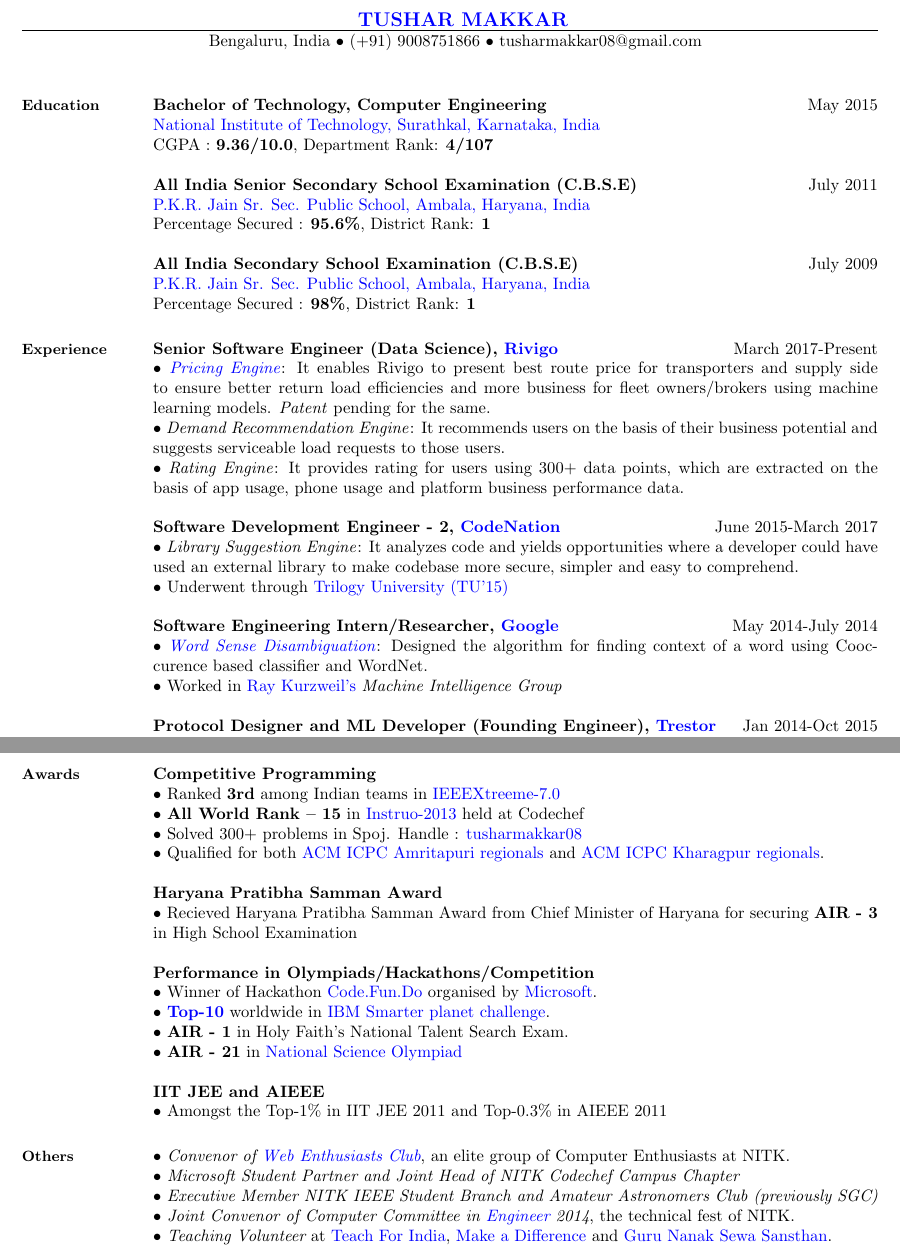
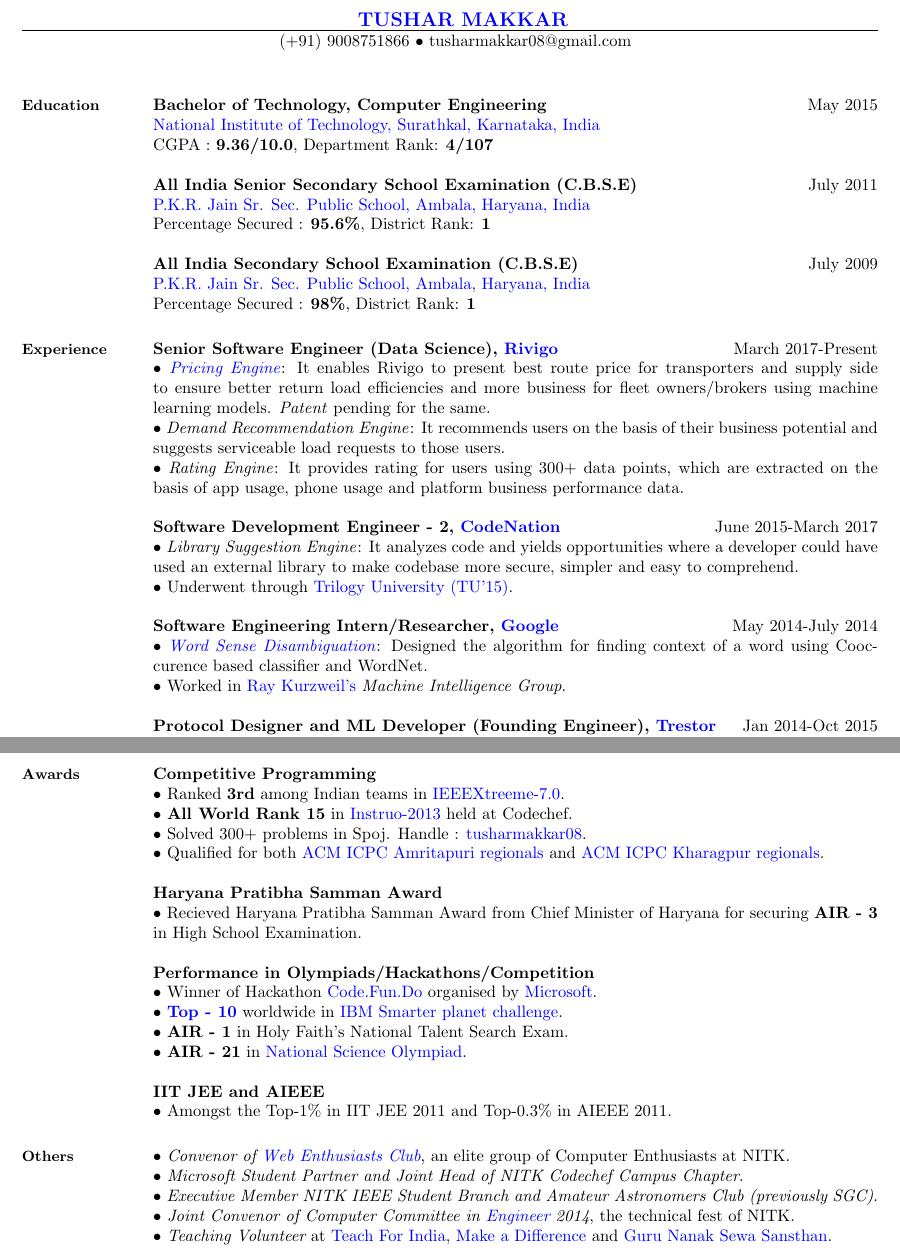
Before and after one commit to tusharmakkar08/resume, a LaTeX CV (tusharmakkar08_resume.tex): two parts of pages 1 and 2 of 2, joined at a grey line, cut so that both start at the same text. Compiled offline with pdfLaTeX.

Commit message:
Removed location from resume

```diff
--- a/tusharmakkar08_resume.tex
+++ b/tusharmakkar08_resume.tex
@@ -13,7 +13,7 @@
 %______________________________________________________________________________________________________________________
 \begin{document}
 \name{ \moveleft.9\hoffset\centerline{\large\bf \href{http://tusharmakkar08.github.io/}{TUSHAR MAKKAR}}}
-\address { \centerline{Bengaluru, India $\bullet$ (+91) 9008751866 $\bullet$ tusharmakkar08@gmail.com}}
+\address { \centerline{(+91) 9008751866 $\bullet$ tusharmakkar08@gmail.com}}
 
 \begin{resume}
 
@@ -67,10 +67,10 @@
 
 {\bf Software Development Engineer - 2, \href{http://codenation.co.in/}{CodeNation}}\hfill June 2015-March 2017\\
 	$\bullet$ \emph{Library Suggestion Engine}: It analyzes code and yields opportunities where a developer could have used an external library to make codebase more secure, simpler and easy to comprehend.\\
-      $\bullet$ Underwent through \href{https://hbr.org/2001/04/no-ordinary-boot-camp}{Trilogy University (TU'15)}\\\\
+      $\bullet$ Underwent through \href{https://hbr.org/2001/04/no-ordinary-boot-camp}{Trilogy University (TU'15)}.\\\\
       {\bf Software Engineering Intern/Researcher, \href{https://www.google.com/}{Google}}\hfill May 2014-July 2014\\
       $\bullet$ \href{https://en.wikipedia.org/wiki/Word-sense_disambiguation}{\emph{Word Sense Disambiguation}}: Designed the algorithm for finding context of a word using Cooccurence based classifier and WordNet.\\
-      $\bullet$ Worked in \href{http://en.wikipedia.org/wiki/Ray_Kurzweil}{Ray Kurzweil's} \emph{Machine Intelligence Group}
+      $\bullet$ Worked in \href{http://en.wikipedia.org/wiki/Ray_Kurzweil}{Ray Kurzweil's} \emph{Machine Intelligence Group}.
 
  {\bf Protocol Designer and ML Developer (Founding Engineer), \href{http://trestor.org/}{Trestor}}\hfill Jan 2014-Oct 2015\\
 	$\bullet$ \emph{Trest}: Developed and designed a new P2P cryptocurrency. Implemented network layer protocols, consensus algorithm and biometric authentication system.
@@ -104,19 +104,19 @@
     % Awards and Achievements
   \section{\mysidestyle \bf Awards}
   {\bf Competitive Programming }
- \\$\bullet$ Ranked {\bfseries 3rd} among Indian teams in \href{http://www.ieee.org/membership_services/membership/students/competitions/xtreme/index.html}{IEEEXtreeme-7.0}
-    \\$\bullet$ {\bfseries All World Rank – 15} in \href{http://www.codechef.com/rankings/INST2013/}{Instruo-2013} held at Codechef
-\\$\bullet$ Solved 300+ problems in Spoj. Handle :  \href{http://www.spoj.com/users/tusharmakkar08/}{tusharmakkar08}
+ \\$\bullet$ Ranked {\bfseries 3rd} among Indian teams in \href{http://www.ieee.org/membership_services/membership/students/competitions/xtreme/index.html}{IEEEXtreeme-7.0}.
+    \\$\bullet$ {\bfseries All World Rank 15} in \href{http://www.codechef.com/rankings/INST2013/}{Instruo-2013} held at Codechef.
+\\$\bullet$ Solved 300+ problems in Spoj. Handle :  \href{http://www.spoj.com/users/tusharmakkar08/}{tusharmakkar08}.
     \\$\bullet$ Qualified for both \href{icpc.amrita.ac.in}{ACM ICPC Amritapuri regionals} and \href{http://acm.iitkgp.ac.in/}{ACM ICPC Kharagpur regionals}.
 \\\\    {\bf Haryana Pratibha Samman Award}
-     \\$\bullet$ Recieved Haryana Pratibha Samman Award from Chief Minister of Haryana for securing {\bfseries AIR - 3} in High School Examination
+     \\$\bullet$ Recieved Haryana Pratibha Samman Award from Chief Minister of Haryana for securing {\bfseries AIR - 3} in High School Examination.
 \\\\ {\bf Performance in Olympiads/Hackathons/Competition }
      \\$\bullet$ Winner of Hackathon \href{https://www.acadaccelerator.com/Home/Events}{Code.Fun.Do} organised by \href{http://www.microsoft.com/en-in/msidc/default.aspx}{Microsoft}.
-    \\$\bullet$ \href{https://timesofindia.indiatimes.com/city/mangaluru/Mangalore-students-take-eco-literacy-online/articleshow/24455031.cms}{\bfseries{Top-10}} worldwide in \href{http://www.ibm.com/ibm/history/ibm100/us/en/icons/smarterplanet/}{IBM Smarter planet challenge}.
+    \\$\bullet$ \href{https://timesofindia.indiatimes.com/city/mangaluru/Mangalore-students-take-eco-literacy-online/articleshow/24455031.cms}{\bfseries{Top - 10}} worldwide in \href{http://www.ibm.com/ibm/history/ibm100/us/en/icons/smarterplanet/}{IBM Smarter planet challenge}.
 \\$\bullet$ {\bfseries AIR - 1} in Holy Faith's National Talent Search Exam.
-    \\$\bullet$ {\bfseries AIR - 21} in \href{http://www.sofworld.org/nso}{National Science Olympiad}
+    \\$\bullet$ {\bfseries AIR - 21} in \href{http://www.sofworld.org/nso}{National Science Olympiad}.
     \\ \\  {\bf IIT JEE and AIEEE  }
-     \\$\bullet$ Amongst the  Top-1\% in IIT JEE 2011 and Top-0.3\% in AIEEE 2011
+     \\$\bullet$ Amongst the  Top-1\% in IIT JEE 2011 and Top-0.3\% in AIEEE 2011.
 
 
 
@@ -126,8 +126,8 @@
 
     \section{\mysidestyle \bf Others}
  $\bullet$ {\it Convenor of \href{https://webclub-nitk.github.io/}{Web Enthusiasts Club}}, an elite group of Computer Enthusiasts at NITK. \\
- $\bullet$ {\it Microsoft Student Partner and Joint Head of NITK Codechef Campus Chapter} \\
-     $\bullet$ {\it Executive Member NITK IEEE Student Branch and Amateur Astronomers Club (previously SGC)} \\
+ $\bullet$ {\it Microsoft Student Partner and Joint Head of NITK Codechef Campus Chapter}. \\
+     $\bullet$ {\it Executive Member NITK IEEE Student Branch and Amateur Astronomers Club (previously SGC)}. \\
      $\bullet$ {\it Joint Convenor of Computer Committee in \href{http://www.nitk.ac.in/students-activities/engineer}{Engineer} 2014}, the technical fest of NITK. \\
 $\bullet$ {\it Teaching Volunteer} at \href{http://www.teachforindia.org/}{Teach For India}, \href{http://makeadiff.in/}{Make a Difference} and \href{https://www.nanakg.org/}{Guru Nanak Sewa Sansthan}. \\
 
```
Also changed, not shown: tusharmakkar08_resume.pdf.
